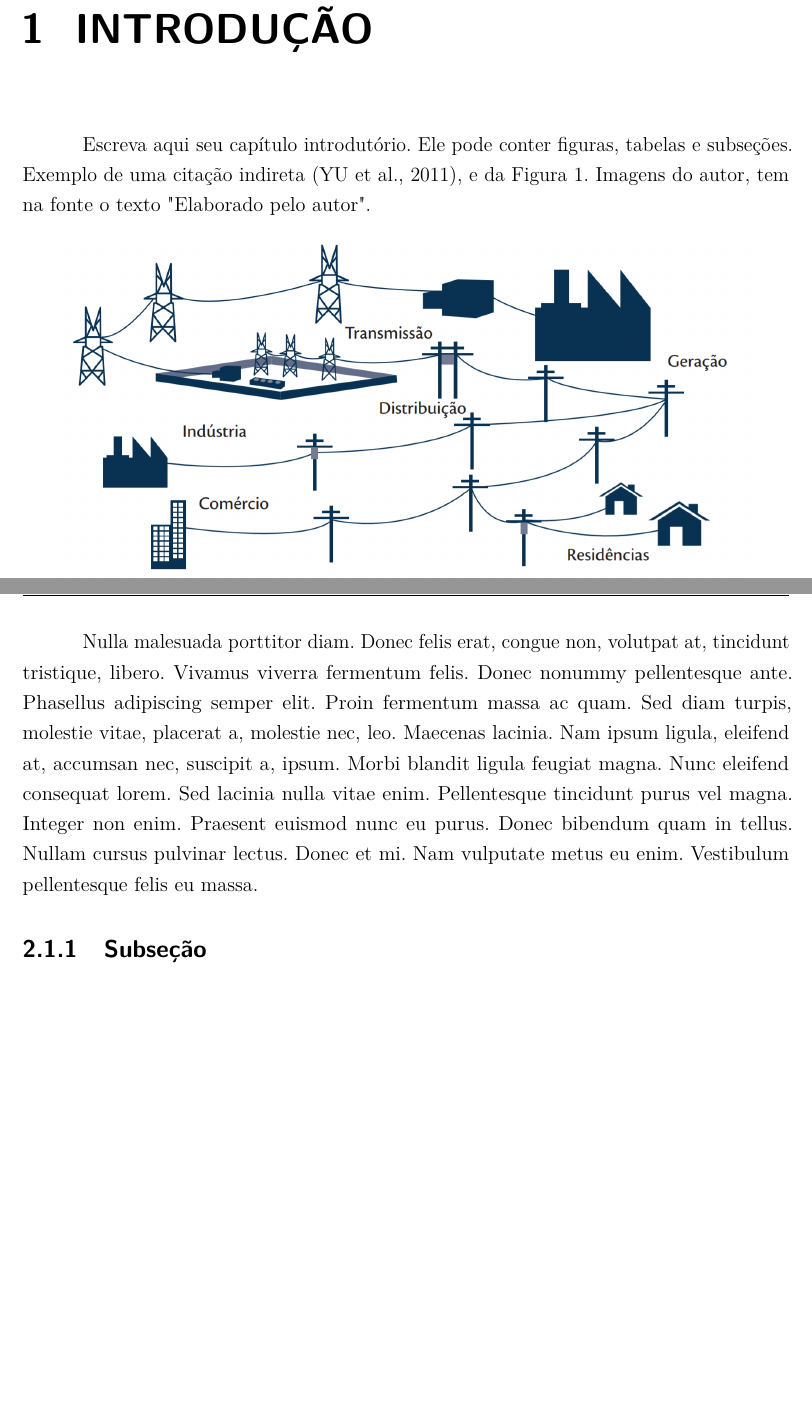
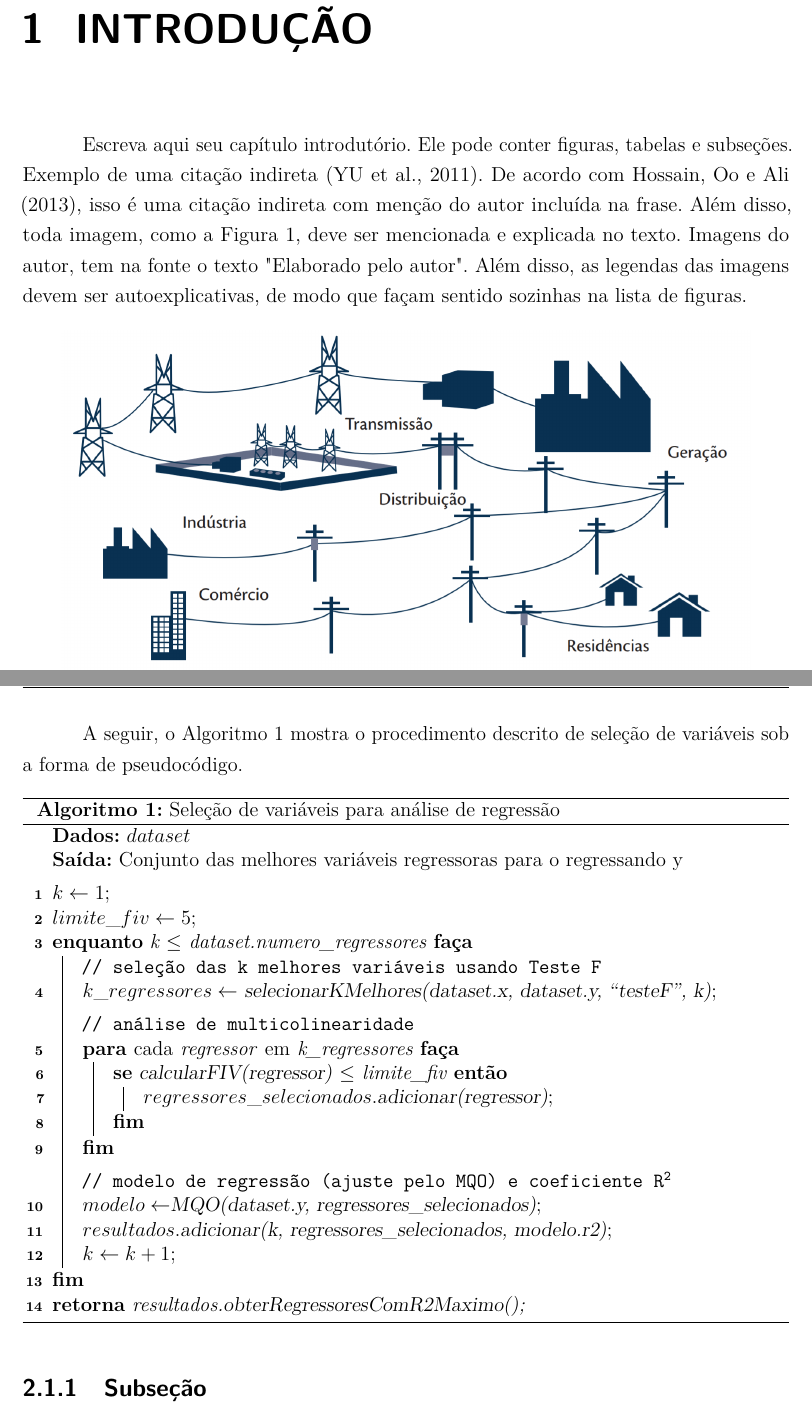
Before and after one commit to gisliany/modelo-tcc-ufrn, a LaTeX thesis (main.tex, which reads textuais/capitulo2.tex, textuais/introducao.tex): two parts of pages 14 and 17 of 25 before the commit and two parts of pages 14 and 18 of 26 after it, joined at a grey line, cut so that both start at the same text, the shorter picture padded with empty space. Compiled offline with pdfLaTeX.

Commit message:
fix: corrige algumas citações,  muda a tabela, adiciona um algoritmo

```diff
--- a/main.tex
+++ b/main.tex
@@ -32,13 +32,14 @@
 \usepackage{amsmath}
 \usepackage[bottom]{footmisc}
 \usepackage{footnote}
+% Para incluir pseudocódigos
+\usepackage[portuguese, ruled, linesnumbered]{algorithm2e}
 %\usepackage{fnpos}
 %\usepackage{ftnxtra}
 \usepackage{listings} 			%Inserir códigos fontes
 \usepackage{rotating} 			%Rotação de páginas
 \usepackage{placeins}			% Forçar o posicionamento da figura
 \usepackage[top=3cm, bottom=2cm, left=3cm, right=2cm]{geometry} % Margens
-
 
 % ---
 % Informações de dados para CAPA e FOLHA DE ROSTO
--- a/textuais/capitulo2.tex
+++ b/textuais/capitulo2.tex
@@ -13,7 +13,40 @@ Itens em latex:
 	\item texto 3;
 \end{itemize}
 
-\lipsum[2-3]
+\lipsum[2-2]
+
+A seguir, o Algoritmo~\ref{algoritmo1} mostra o procedimento descrito de seleção de variáveis sob a forma de pseudocódigo.
+
+\begin{algorithm}[ht]
+\SetAlgoLined
+\Dados{$dataset$}
+\Saida{Conjunto das melhores variáveis regressoras para o regressando y}
+    \BlankLine
+    $k \leftarrow 1$\;
+    $limite\_fiv \leftarrow 5$\;
+    \Enqto{k $\leq$ dataset.numero\_regressores}{
+        \tcp{seleção das k melhores variáveis usando Teste F}
+        $k\_regressores \leftarrow$ \textsl{selecionarKMelhores(dataset.x, dataset.y, ``testeF'', k)}\;
+
+        \BlankLine
+        \tcp{análise de multicolinearidade}
+        \Para{\emph{cada} regressor \emph{em} k\_regressores}{
+            \Se{\textsl{calcularFIV(regressor)} $\leq$ limite\_fiv}{
+                $regressores\_selecionados$.\textsl{adicionar(regressor)}\;
+            }
+        }
+
+        \BlankLine
+        \tcp{modelo de regressão (ajuste pelo MQO) e coeficiente R\textsuperscript{2}}
+        $modelo \leftarrow$\textsl{MQO(dataset.y, regressores\_selecionados)}\;
+        $resultados.$\textsl{adicionar(k, regressores\_selecionados, modelo.r2)}\;
+
+    $k \leftarrow k + 1$;
+ }
+ \Retorna{resultados.\textsl{obterRegressoresComR2Maximo()}\;}
+ \caption{Seleção de variáveis para análise de regressão}
+ \label{algoritmo1}
+\end{algorithm}
 
 \subsection{Subseção}
 
--- a/textuais/introducao.tex
+++ b/textuais/introducao.tex
@@ -1,6 +1,7 @@
 \chapter[Introdução]{Introdução}
 \label{ch:introdução}
-Escreva aqui seu capítulo introdutório. Ele pode conter figuras, tabelas e subseções. Exemplo de uma citação indireta \cite{yu2011new}, e da \autoref{fig:rede_convencional}. Imagens do autor, tem na fonte o texto "Elaborado pelo autor".
+Escreva aqui seu capítulo introdutório.
+Ele pode conter figuras, tabelas e subseções. Exemplo de uma citação indireta \cite{yu2011new}. De acordo com~\citeonline{ali2013smart}, isso é uma citação indireta com menção do autor incluída na frase. Além disso, toda imagem, como a \autoref{fig:rede_convencional}, deve ser mencionada e explicada no texto. Imagens do autor, tem na fonte o texto "Elaborado pelo autor". Além disso, as legendas das imagens devem ser autoexplicativas, de modo que façam sentido sozinhas na lista de figuras.
 
 \begin{figure}[h!]
 	\includegraphics[width=0.9\textwidth, keepaspectratio=true]{rede_convencional}
```
Also changed, not shown: pre-textuais/folha-de-aprovacao.tex (+1 -1 lines), pre-textuais/resumo.tex (+3 -3 lines), textuais/capitulo4.tex (+2 -2 lines), textuais/introducao.tex (42 more changed lines).
